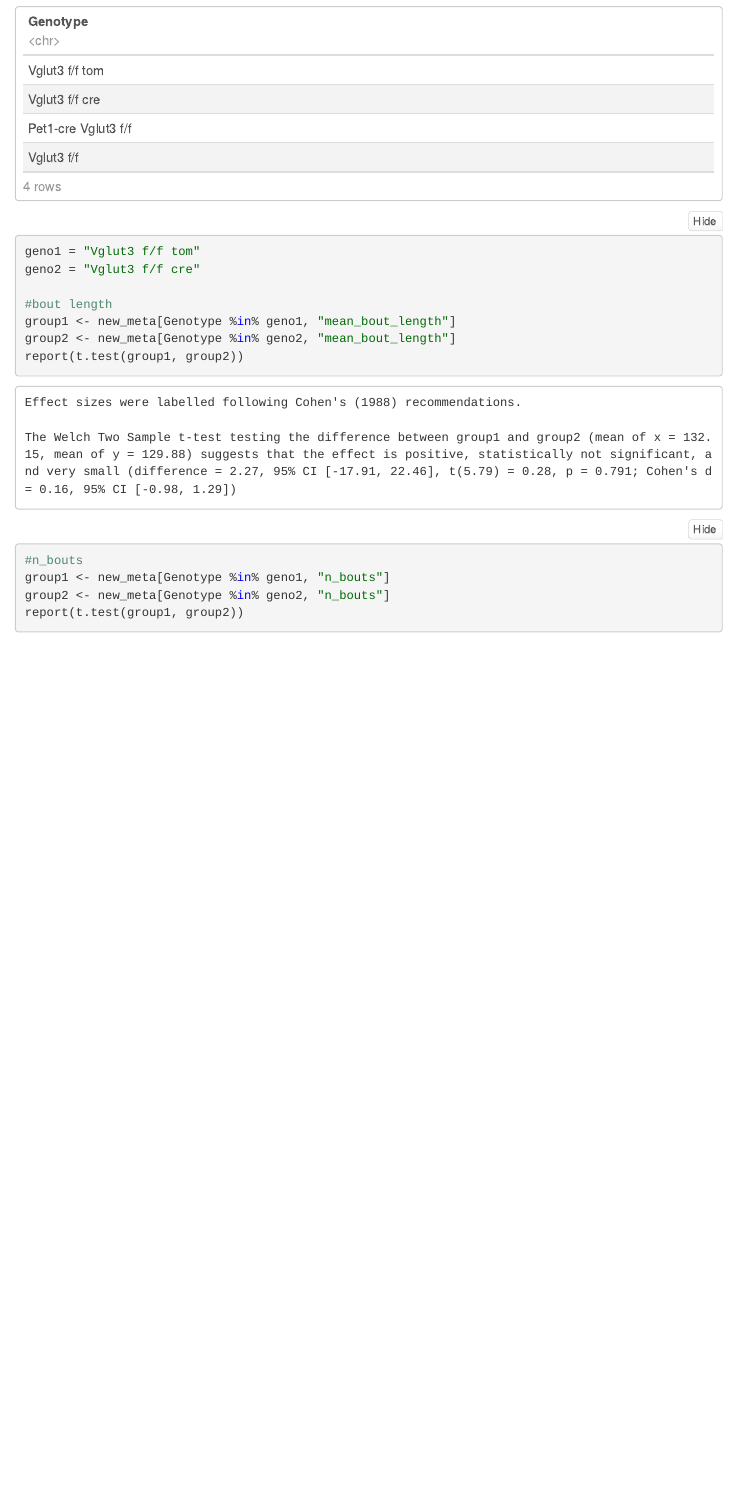
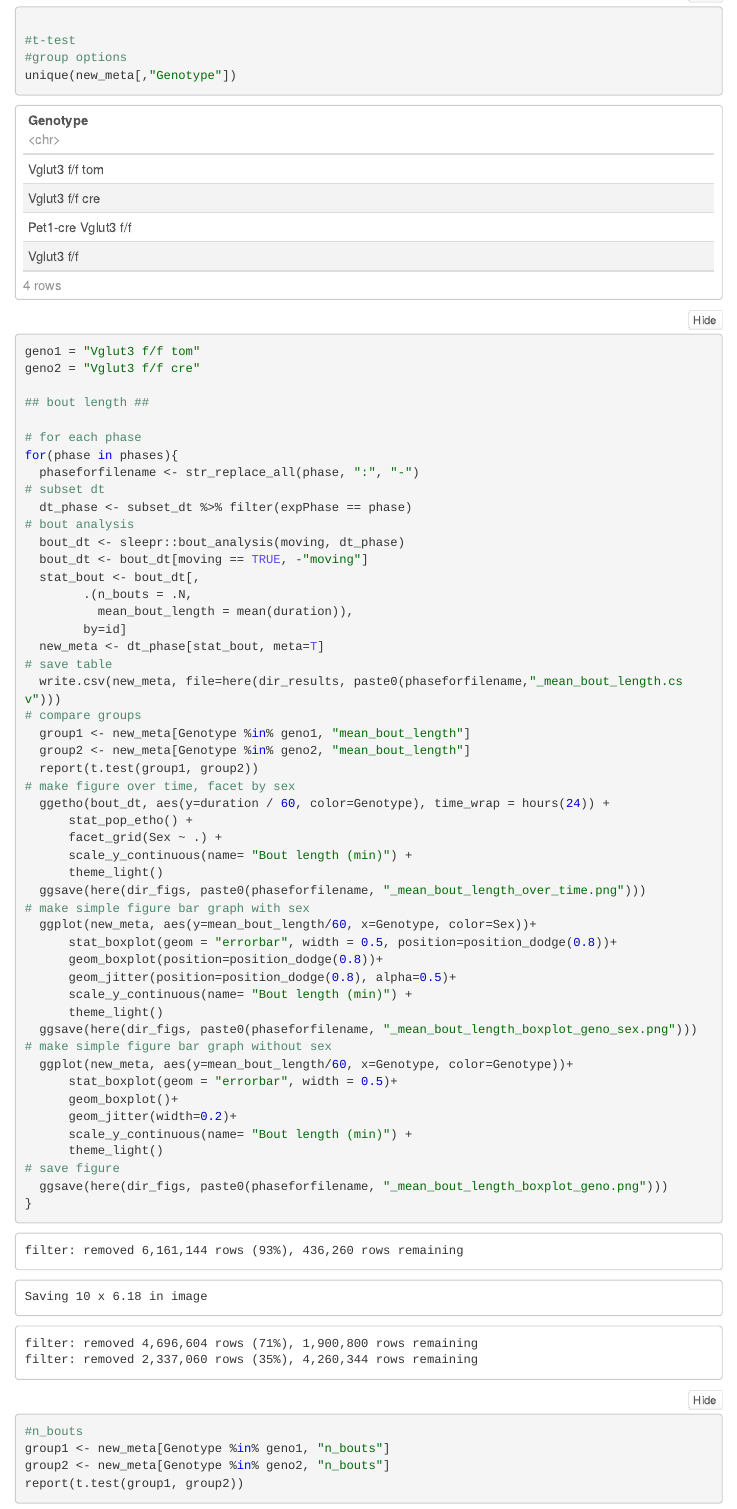
Before and after one commit to rsenft1/Mouse-Wheel-Running-Analysis, an R Markdown document (test_noteboook.Rmd): the page in a window 1100 px wide, from 3030 px down before the commit and from 3200 px down after it. The pictures show the output file test_noteboook.nb.html that the author committed with the source, opened offline; menus at the side of the page are left out.

Commit message:
Add in graphs for bout analysis

```diff
--- a/test_noteboook.Rmd
+++ b/test_noteboook.Rmd
@@ -335,10 +335,52 @@ unique(new_meta[,"Genotype"])
 geno1 = "Vglut3 f/f tom"
 geno2 = "Vglut3 f/f cre"
 
-#bout length
-group1 <- new_meta[Genotype %in% geno1, "mean_bout_length"]
-group2 <- new_meta[Genotype %in% geno2, "mean_bout_length"]
-report(t.test(group1, group2))
+## bout length ##
+
+# for each phase
+for(phase in phases){
+  phaseforfilename <- str_replace_all(phase, ":", "-")
+# subset dt
+  dt_phase <- subset_dt %>% filter(expPhase == phase)
+# bout analysis
+  bout_dt <- sleepr::bout_analysis(moving, dt_phase)
+  bout_dt <- bout_dt[moving == TRUE, -"moving"]
+  stat_bout <- bout_dt[,
+        .(n_bouts = .N,
+          mean_bout_length = mean(duration)),
+        by=id]
+  new_meta <- dt_phase[stat_bout, meta=T]
+# save table
+  write.csv(new_meta, file=here(dir_results, paste0(phaseforfilename,"_mean_bout_length.csv")))
+# compare groups
+  group1 <- new_meta[Genotype %in% geno1, "mean_bout_length"]
+  group2 <- new_meta[Genotype %in% geno2, "mean_bout_length"]
+  report(t.test(group1, group2))
+# make figure over time, facet by sex
+  ggetho(bout_dt, aes(y=duration / 60, color=Genotype), time_wrap = hours(24)) +
+      stat_pop_etho() +
+      facet_grid(Sex ~ .) +
+      scale_y_continuous(name= "Bout length (min)") +
+      theme_light()
+  ggsave(here(dir_figs, paste0(phaseforfilename, "_mean_bout_length_over_time.png")))
+# make simple figure bar graph with sex
+  ggplot(new_meta, aes(y=mean_bout_length/60, x=Genotype, color=Sex))+
+      stat_boxplot(geom = "errorbar", width = 0.5, position=position_dodge(0.8))+
+      geom_boxplot(position=position_dodge(0.8))+
+      geom_jitter(position=position_dodge(0.8), alpha=0.5)+
+      scale_y_continuous(name= "Bout length (min)") +
+      theme_light()
+  ggsave(here(dir_figs, paste0(phaseforfilename, "_mean_bout_length_boxplot_geno_sex.png")))
+# make simple figure bar graph without sex
+  ggplot(new_meta, aes(y=mean_bout_length/60, x=Genotype, color=Genotype))+
+      stat_boxplot(geom = "errorbar", width = 0.5)+
+      geom_boxplot()+
+      geom_jitter(width=0.2)+
+      scale_y_continuous(name= "Bout length (min)") +
+      theme_light()
+# save figure
+  ggsave(here(dir_figs, paste0(phaseforfilename, "_mean_bout_length_boxplot_geno.png")))
+}
 
 #n_bouts
 group1 <- new_meta[Genotype %in% geno1, "n_bouts"]
```
Also changed, not shown: test_noteboook.nb.html, test_noteboook.Rmd (2 more changed lines).
